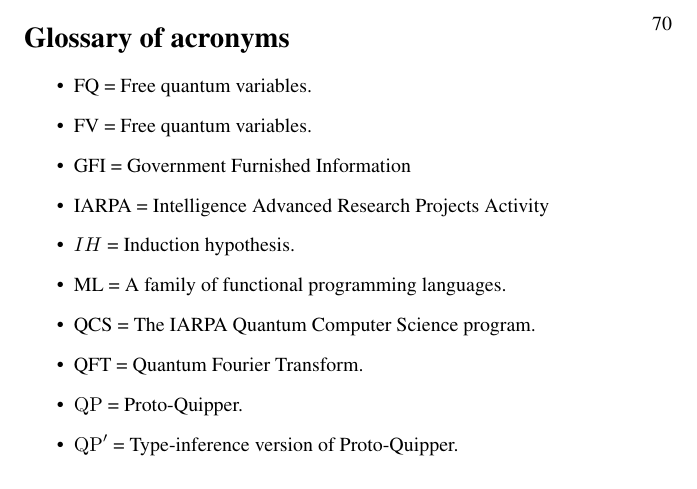
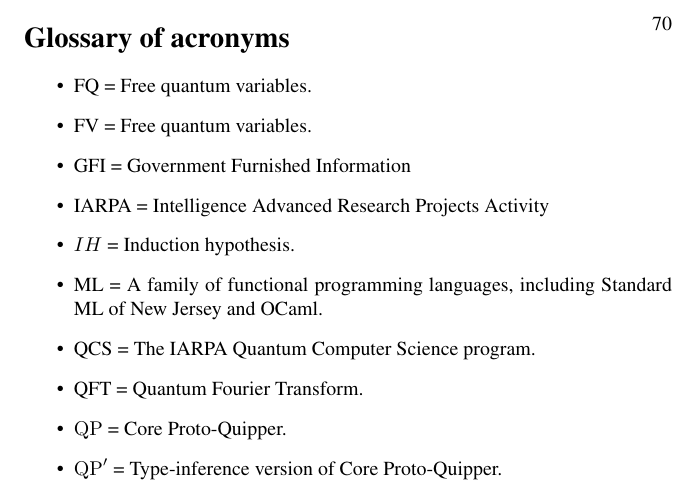
Before and after one commit to HenriChataing/ProtoQuipper, a LaTeX document (doc/Proto_Quipper.tex): part of page 70 of 71, cut so that both start at the same text. Compiled offline with pdfLaTeX.

Commit message:
Updated acronyms

```diff
--- a/doc/Proto_Quipper.tex
+++ b/doc/Proto_Quipper.tex
@@ -2068,11 +2068,12 @@
   \item GFI = Government Furnished Information
   \item IARPA = Intelligence Advanced Research Projects Activity
   \item $IH$ = Induction hypothesis.
-  \item ML = A family of functional programming languages.
+  \item ML = A family of functional programming languages, including
+    Standard ML of New Jersey and OCaml.
   \item QCS = The IARPA Quantum Computer Science program.
   \item QFT = Quantum Fourier Transform.
-  \item $\QP$ = Proto-Quipper.
-  \item $\QP'$ = Type-inference version of Proto-Quipper.
+  \item $\QP$ = Core Proto-Quipper.
+  \item $\QP'$ = Type-inference version of Core Proto-Quipper.
 \end{itemize}
 
 % ----------------------------------------------------------------------
```
